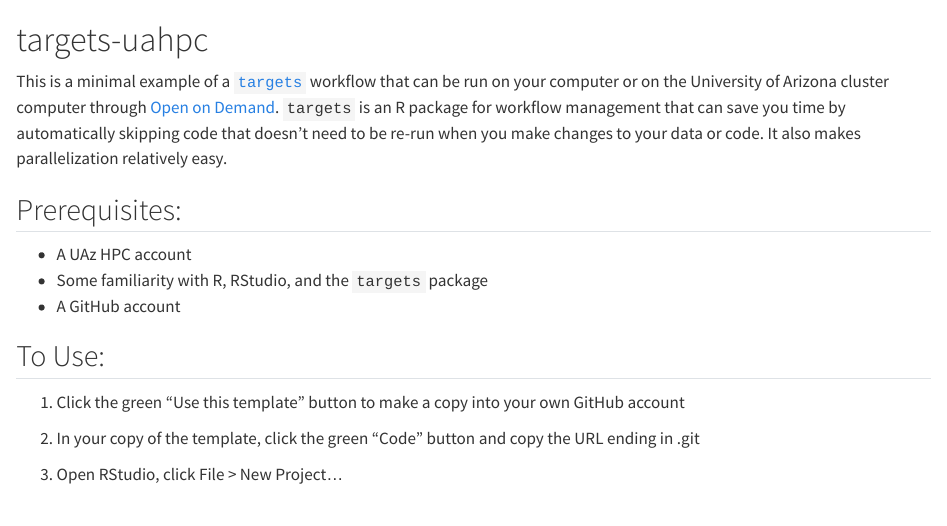
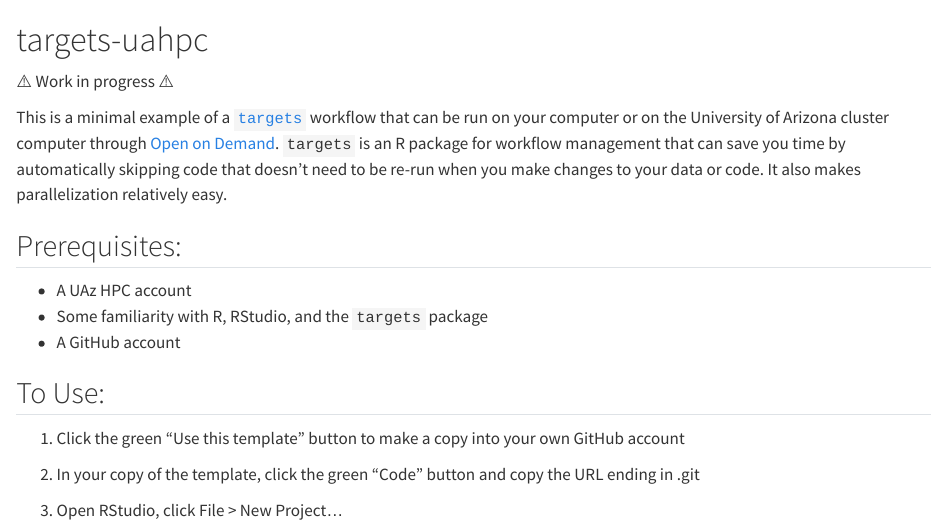
Before and after one commit to cct-datascience/targets-uahpc, a Quarto document (README.Qmd): the page in a window 1100 px wide, from its top. Rendered offline with R 4.5, knitr and Pandoc in place of Quarto, with nearby package versions; drawn as R Markdown's standard HTML page in place of the format the file asks for; some code elsewhere in the file could not run offline.

Commit message:
add caution tape

````diff
--- a/README.Qmd
+++ b/README.Qmd
@@ -12,6 +12,8 @@
 ```
 
 # targets-uahpc
+
+⚠️ Work in progress ⚠️
 
 <!-- badges: start -->
 <!-- badges: end -->
````
Also changed, not shown: README.md.
